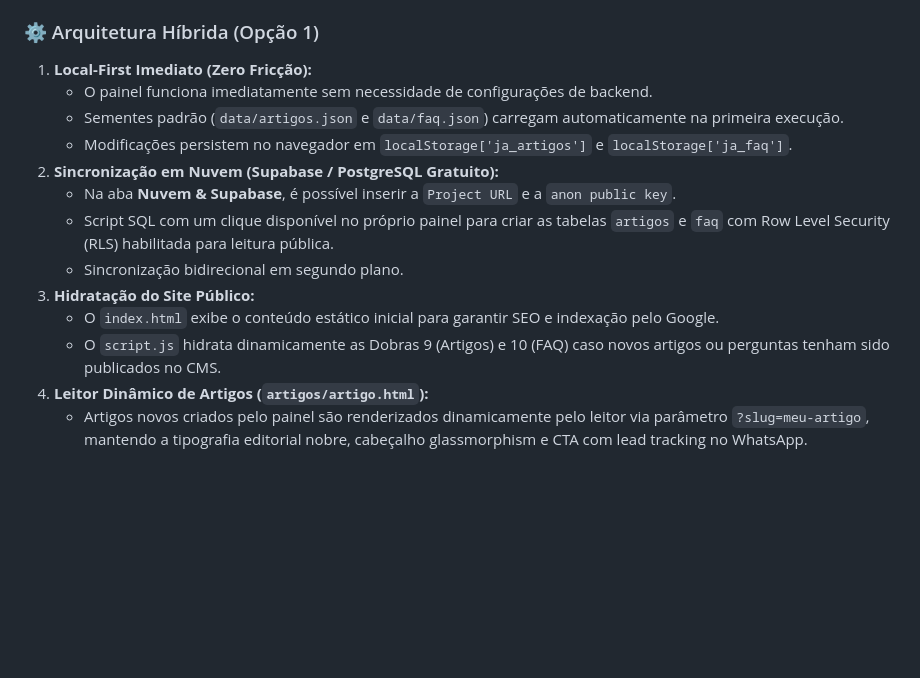
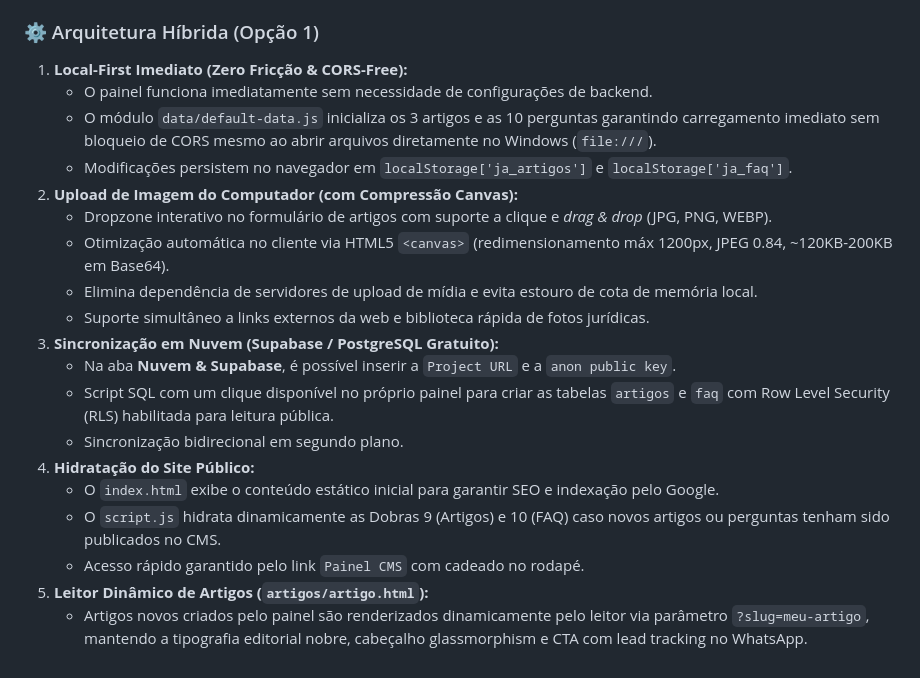
Before and after one commit to wdemozzi/andrejaneiroadvocacia, a Markdown page: GEMINI.md, the part around the change. Rendered like a GitHub page; blank space fills up the shorter version.

Commit message:
docs: atualizar GEMINI.md com especificacao do upload de imagens e padrao CMS

```diff
--- a/GEMINI.md
+++ b/GEMINI.md
@@ -116,16 +116,22 @@ O escritório conta com um **Painel de Gestão de Conteúdo (CMS)** integrado pa
 - **Sessão:** Armazenada via `sessionStorage` e `localStorage` com expiração e guarda de rota segura.
 
 ### ⚙️ Arquitetura Híbrida (Opção 1)
-1. **Local-First Imediato (Zero Fricção):**
+1. **Local-First Imediato (Zero Fricção & CORS-Free):**
    - O painel funciona imediatamente sem necessidade de configurações de backend.
-   - Sementes padrão (`data/artigos.json` e `data/faq.json`) carregam automaticamente na primeira execução.
+   - O módulo `data/default-data.js` inicializa os 3 artigos e as 10 perguntas garantindo carregamento imediato sem bloqueio de CORS mesmo ao abrir arquivos diretamente no Windows (`file:///`).
    - Modificações persistem no navegador em `localStorage['ja_artigos']` e `localStorage['ja_faq']`.
-2. **Sincronização em Nuvem (Supabase / PostgreSQL Gratuito):**
+2. **Upload de Imagem do Computador (com Compressão Canvas):**
+   - Dropzone interativo no formulário de artigos com suporte a clique e *drag & drop* (JPG, PNG, WEBP).
+   - Otimização automática no cliente via HTML5 `<canvas>` (redimensionamento máx 1200px, JPEG 0.84, ~120KB-200KB em Base64).
+   - Elimina dependência de servidores de upload de mídia e evita estouro de cota de memória local.
+   - Suporte simultâneo a links externos da web e biblioteca rápida de fotos jurídicas.
+3. **Sincronização em Nuvem (Supabase / PostgreSQL Gratuito):**
    - Na aba **Nuvem & Supabase**, é possível inserir a `Project URL` e a `anon public key`.
    - Script SQL com um clique disponível no próprio painel para criar as tabelas `artigos` e `faq` com Row Level Security (RLS) habilitada para leitura pública.
    - Sincronização bidirecional em segundo plano.
-3. **Hidratação do Site Público:**
+4. **Hidratação do Site Público:**
    - O `index.html` exibe o conteúdo estático inicial para garantir SEO e indexação pelo Google.
    - O `script.js` hidrata dinamicamente as Dobras 9 (Artigos) e 10 (FAQ) caso novos artigos ou perguntas tenham sido publicados no CMS.
-4. **Leitor Dinâmico de Artigos (`artigos/artigo.html`):**
+   - Acesso rápido garantido pelo link `Painel CMS` com cadeado no rodapé.
+5. **Leitor Dinâmico de Artigos (`artigos/artigo.html`):**
    - Artigos novos criados pelo painel são renderizados dinamicamente pelo leitor via parâmetro `?slug=meu-artigo`, mantendo a tipografia editorial nobre, cabeçalho glassmorphism e CTA com lead tracking no WhatsApp.
```
